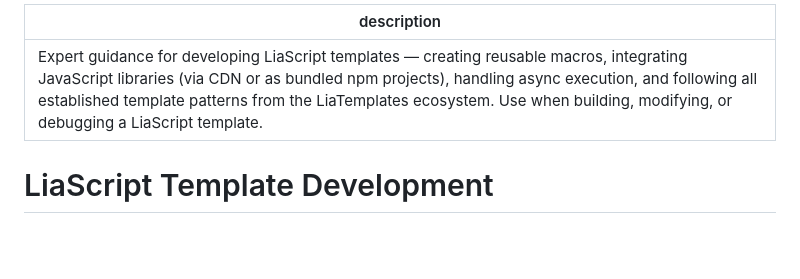
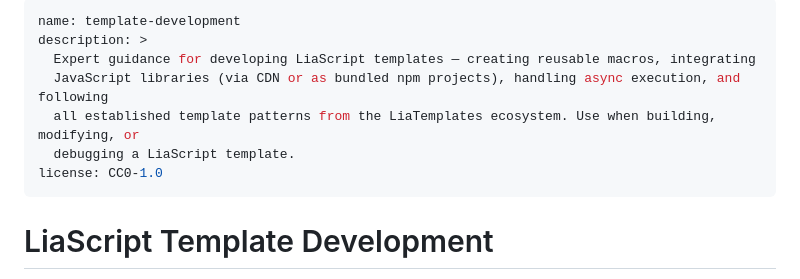
Before and after one commit to LiaScript/skills, a Markdown page: skills/template-development/SKILL.md, the part around the change. Drawn GitHub-style; blank space fills up the shorter version.

Commit message:
fix: 2 skills were missing important metadata

```diff
--- a/skills/template-development/SKILL.md
+++ b/skills/template-development/SKILL.md
@@ -1,5 +1,11 @@
 ---
-description: Expert guidance for developing LiaScript templates — creating reusable macros, integrating JavaScript libraries (via CDN or as bundled npm projects), handling async execution, and following all established template patterns from the LiaTemplates ecosystem. Use when building, modifying, or debugging a LiaScript template.
+name: template-development
+description: >
+  Expert guidance for developing LiaScript templates — creating reusable macros, integrating
+  JavaScript libraries (via CDN or as bundled npm projects), handling async execution, and following
+  all established template patterns from the LiaTemplates ecosystem. Use when building, modifying, or
+  debugging a LiaScript template.
+license: CC0-1.0
 ---
 
 # LiaScript Template Development
```
Also changed, not shown: skills/reference-checker/SKILL.md (+8 -1 lines), 1 other file.
